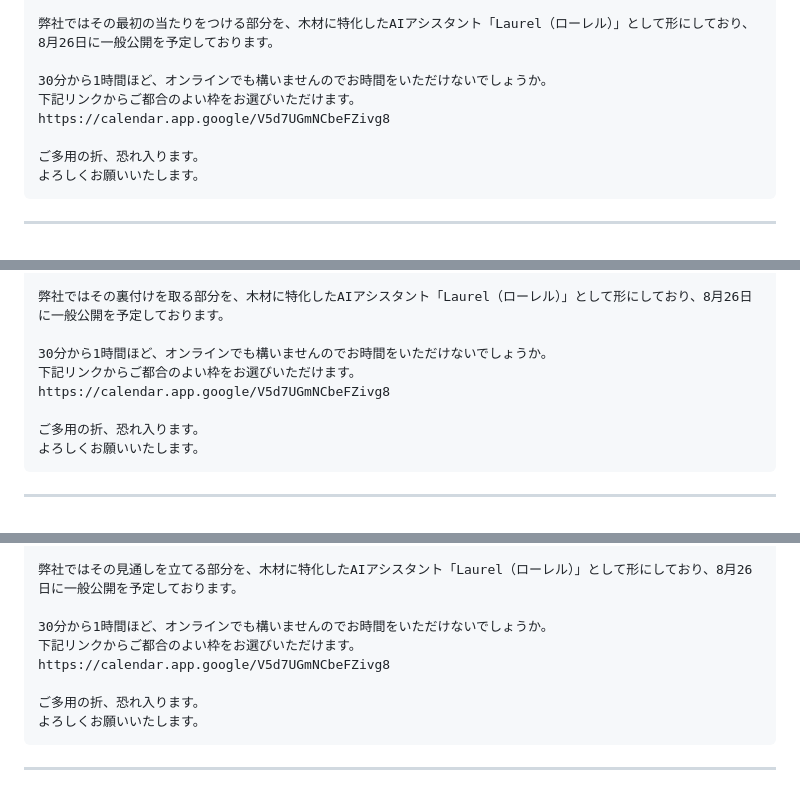
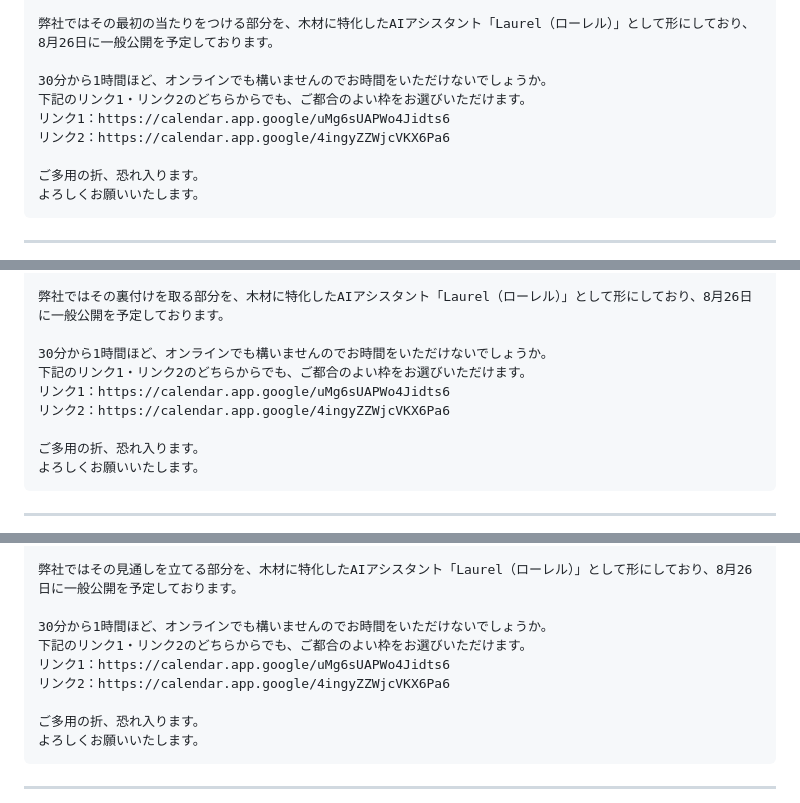
Before and after one commit to kojitakahashi-star/-, a Markdown page: data/mail_drafts/2026-08-05_apo_mails.md, 3 parts joined by grey strips. GitHub-like rendering.

```diff
--- a/data/mail_drafts/2026-08-05_apo_mails.md
+++ b/data/mail_drafts/2026-08-05_apo_mails.md
@@ -90,8 +92,9 @@ https://shin-mirai.co.jp/
 弊社ではその最初の当たりをつける部分を、木材に特化したAIアシスタント「Laurel（ローレル）」として形にしており、8月26日に一般公開を予定しております。
 
 30分から1時間ほど、オンラインでも構いませんのでお時間をいただけないでしょうか。
-下記リンクからご都合のよい枠をお選びいただけます。
-https://calendar.app.google/V5d7UGmNCbeFZivg8
+下記のリンク1・リンク2のどちらからでも、ご都合のよい枠をお選びいただけます。
+リンク1：https://calendar.app.google/uMg6sUAPWo4Jidts6
+リンク2：https://calendar.app.google/4ingyZZWjcVKX6Pa6
 
 ご多用の折、恐れ入ります。
 よろしくお願いいたします。
@@ -117,8 +120,9 @@ https://calendar.app.google/V5d7UGmNCbeFZivg8
 弊社ではその裏付けを取る部分を、木材に特化したAIアシスタント「Laurel（ローレル）」として形にしており、8月26日に一般公開を予定しております。
 
 30分から1時間ほど、オンラインでも構いませんのでお時間をいただけないでしょうか。
-下記リンクからご都合のよい枠をお選びいただけます。
-https://calendar.app.google/V5d7UGmNCbeFZivg8
+下記のリンク1・リンク2のどちらからでも、ご都合のよい枠をお選びいただけます。
+リンク1：https://calendar.app.google/uMg6sUAPWo4Jidts6
+リンク2：https://calendar.app.google/4ingyZZWjcVKX6Pa6
 
 ご多用の折、恐れ入ります。
 よろしくお願いいたします。
@@ -145,8 +149,9 @@ https://calendar.app.google/V5d7UGmNCbeFZivg8
 弊社ではその見通しを立てる部分を、木材に特化したAIアシスタント「Laurel（ローレル）」として形にしており、8月26日に一般公開を予定しております。
 
 30分から1時間ほど、オンラインでも構いませんのでお時間をいただけないでしょうか。
-下記リンクからご都合のよい枠をお選びいただけます。
-https://calendar.app.google/V5d7UGmNCbeFZivg8
+下記のリンク1・リンク2のどちらからでも、ご都合のよい枠をお選びいただけます。
+リンク1：https://calendar.app.google/uMg6sUAPWo4Jidts6
+リンク2：https://calendar.app.google/4ingyZZWjcVKX6Pa6
 
 ご多用の折、恐れ入ります。
 よろしくお願いいたします。
```
Also changed, not shown: other parts of data/mail_drafts/2026-08-05_apo_mails.md (+27 -17 lines).
